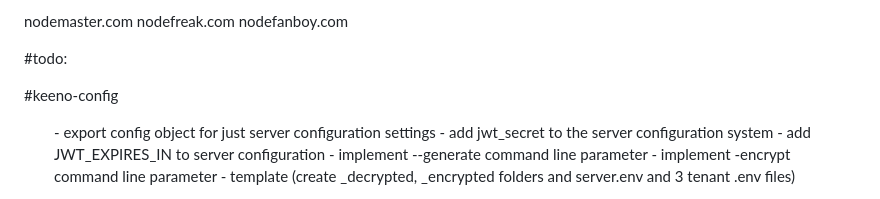
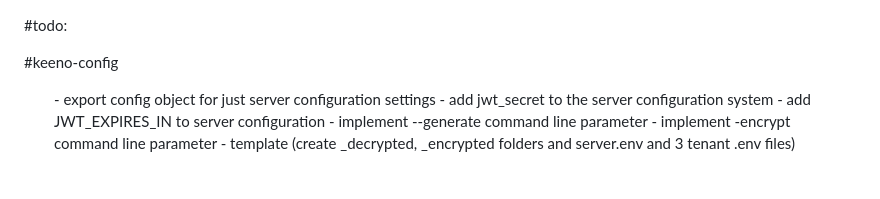
Before and after one commit to miketerry-org/keeno, a Markdown page: _todo.md, the part around one of its changes. Drawn GitHub-style.

Commit message:
changes to todo.md

```diff
--- a/_todo.md
+++ b/_todo.md
@@ -1,7 +1,3 @@
-nodemaster.com
-nodefreak.com
-nodefanboy.com
-
 #todo:
 
 #keeno-config
```
Also changed, not shown: other parts of _todo.md (+4 -4 lines).
